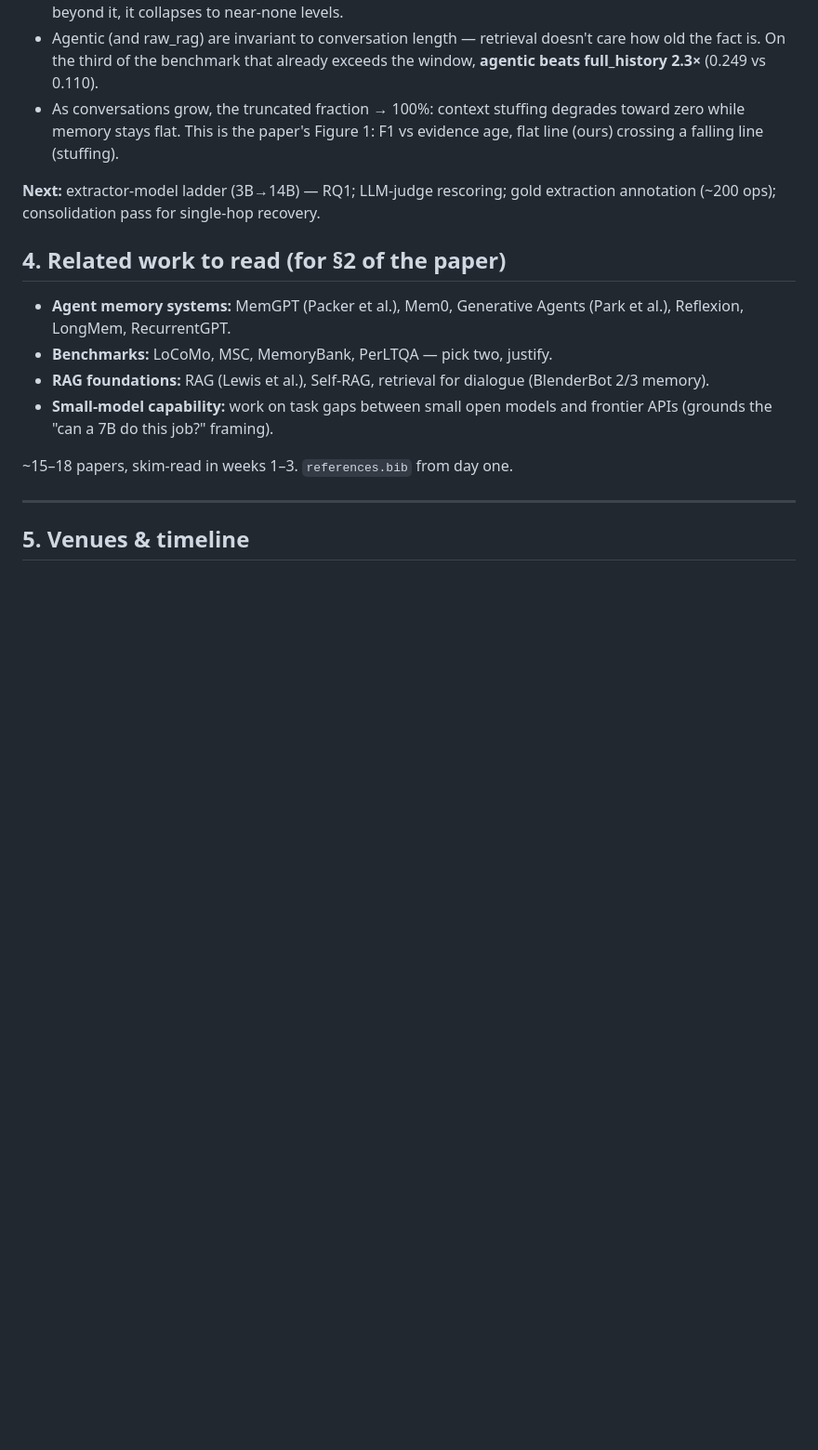
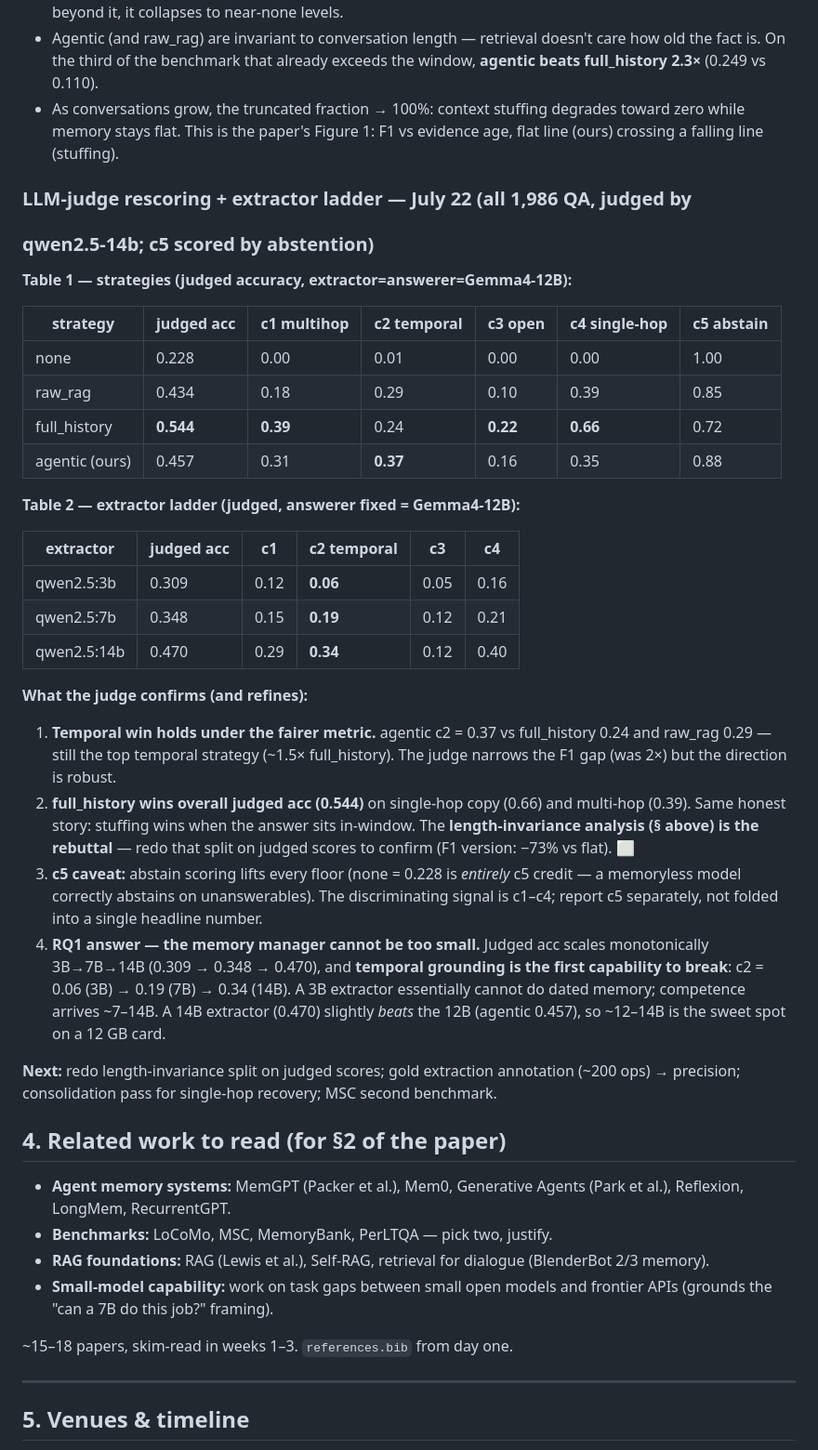
Before and after one commit to MasHasNoLife/yuna-ai, a Markdown page: RESEARCH_PLAN.md, the part around the change. Shown at 93% size. GitHub-like rendering; blank space fills up the shorter version.

Commit message:
results: LLM-judge rescoring + extractor ladder (RQ1)
Judged (qwen2.5-14b) all 1,986 QA. Strategies: full_history 0.544 >
agentic 0.457 > raw_rag 0.434 > none 0.228, but agentic wins temporal
0.37 vs 0.24 (holds under the fairer metric). Ladder: judged acc scales
0.309/0.348/0.470 for 3B/7B/14B extractors, temporal breaks first
(c2 0.06/0.19/0.34) — RQ1: memory manager needs ~7-14B, can't go to 3B.
c5 abstain caveat documented (lifts every floor; none=0.228 is all c5).

```diff
--- a/RESEARCH_PLAN.md
+++ b/RESEARCH_PLAN.md
@@ -215,8 +215,49 @@ get cut. Splitting the 1,986 questions by whether their evidence survived:
   degrades toward zero while memory stays flat. This is the paper's Figure 1:
   F1 vs evidence age, flat line (ours) crossing a falling line (stuffing).
 
-**Next:** extractor-model ladder (3B→14B) — RQ1; LLM-judge rescoring; gold
-extraction annotation (~200 ops); consolidation pass for single-hop recovery.
+### LLM-judge rescoring + extractor ladder — July 22 (all 1,986 QA, judged by
+### qwen2.5-14b; c5 scored by abstention)
+
+**Table 1 — strategies (judged accuracy, extractor=answerer=Gemma4-12B):**
+
+| strategy | judged acc | c1 multihop | c2 **temporal** | c3 open | c4 single-hop | c5 abstain |
+|---|---|---|---|---|---|---|
+| none | 0.228 | 0.00 | 0.01 | 0.00 | 0.00 | 1.00 |
+| raw_rag | 0.434 | 0.18 | 0.29 | 0.10 | 0.39 | 0.85 |
+| full_history | **0.544** | **0.39** | 0.24 | **0.22** | **0.66** | 0.72 |
+| agentic (ours) | 0.457 | 0.31 | **0.37** | 0.16 | 0.35 | 0.88 |
+
+**Table 2 — extractor ladder (judged, answerer fixed = Gemma4-12B):**
+
+| extractor | judged acc | c1 | c2 **temporal** | c3 | c4 |
+|---|---|---|---|---|---|
+| qwen2.5:3b | 0.309 | 0.12 | **0.06** | 0.05 | 0.16 |
+| qwen2.5:7b | 0.348 | 0.15 | **0.19** | 0.12 | 0.21 |
+| qwen2.5:14b | 0.470 | 0.29 | **0.34** | 0.12 | 0.40 |
+
+**What the judge confirms (and refines):**
+1. **Temporal win holds under the fairer metric.** agentic c2 = 0.37 vs
+   full_history 0.24 and raw_rag 0.29 — still the top temporal strategy
+   (~1.5× full_history). The judge narrows the F1 gap (was 2×) but the
+   direction is robust.
+2. **full_history wins overall judged acc (0.544)** on single-hop copy (0.66)
+   and multi-hop (0.39). Same honest story: stuffing wins when the answer sits
+   in-window. The **length-invariance analysis (§ above) is the rebuttal** —
+   redo that split on judged scores to confirm (F1 version: −73% vs flat). ⬜
+3. **c5 caveat:** abstain scoring lifts every floor (none = 0.228 is *entirely*
+   c5 credit — a memoryless model correctly abstains on unanswerables). The
+   discriminating signal is c1–c4; report c5 separately, not folded into a
+   single headline number.
+4. **RQ1 answer — the memory manager cannot be too small.** Judged acc scales
+   monotonically 3B→7B→14B (0.309 → 0.348 → 0.470), and **temporal grounding is
+   the first capability to break**: c2 = 0.06 (3B) → 0.19 (7B) → 0.34 (14B). A
+   3B extractor essentially cannot do dated memory; competence arrives ~7–14B.
+   A 14B extractor (0.470) slightly *beats* the 12B (agentic 0.457), so ~12–14B
+   is the sweet spot on a 12 GB card.
+
+**Next:** redo length-invariance split on judged scores; gold extraction
+annotation (~200 ops) → precision; consolidation pass for single-hop recovery;
+MSC second benchmark.
 
 ## 4. Related work to read (for §2 of the paper)
 
```
